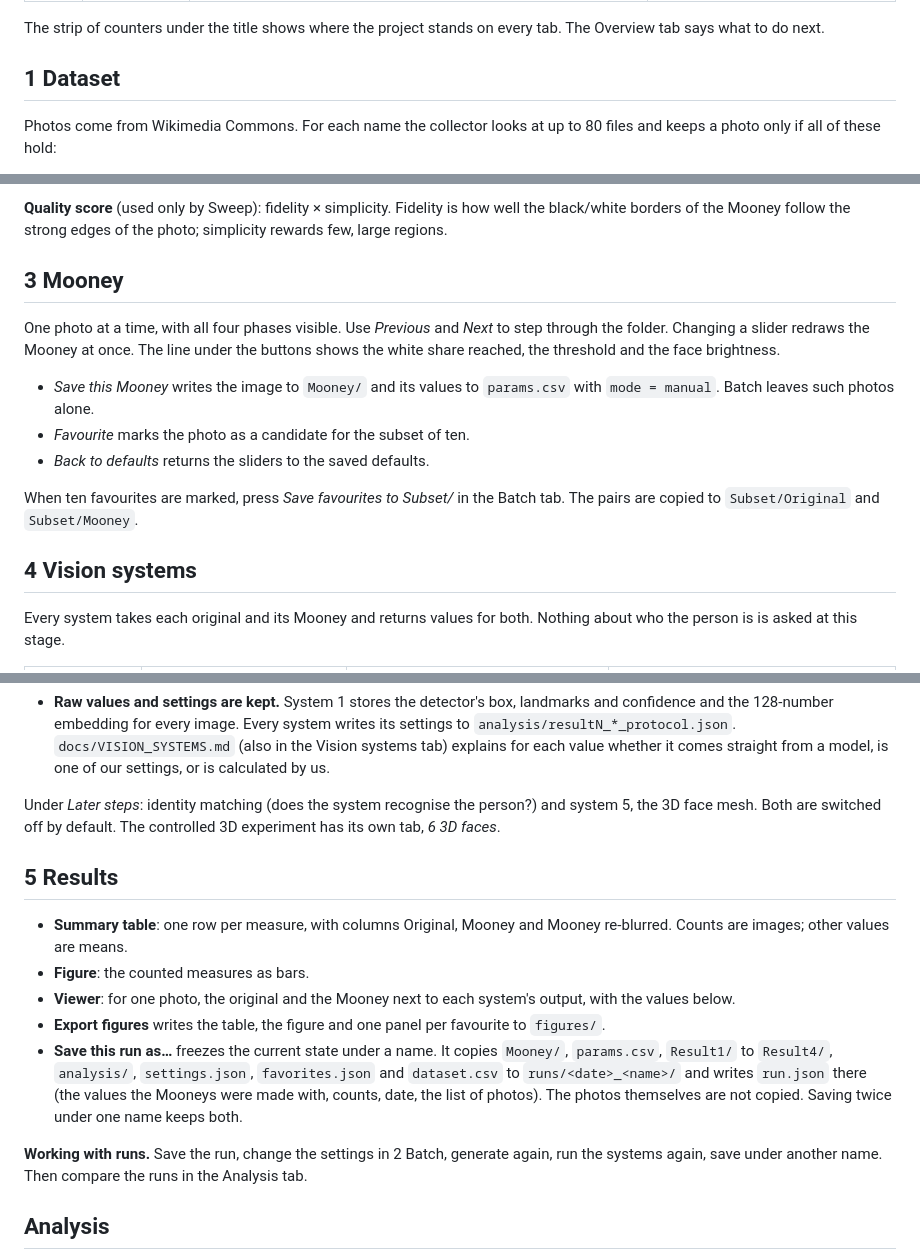
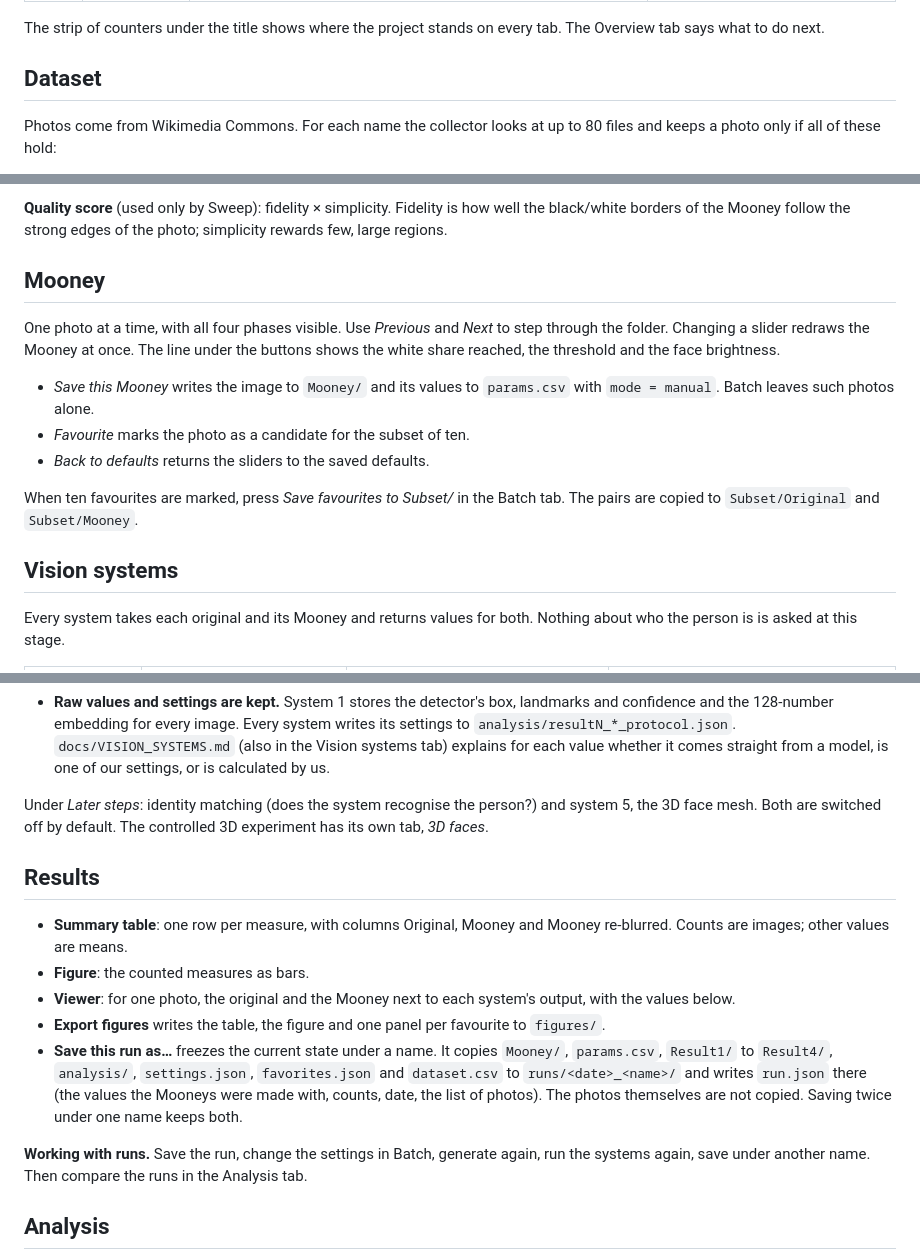
Before and after one commit to hamidov-002/mooney-studio, a Markdown page: docs/MANUAL.md, 3 parts joined by grey strips. Drawn GitHub-style.

```diff
--- a/docs/MANUAL.md
+++ b/docs/MANUAL.md
@@ -34,7 +34,7 @@ folder has its own project.
 The strip of counters under the title shows where the project stands on every tab. The Overview tab says
 what to do next.
 
-## 1 Dataset
+## Dataset
 
 Photos come from Wikimedia Commons. For each name the collector looks at up to 80 files and keeps a photo
 only if all of these hold:
@@ -103,7 +103,7 @@ face brightness, and `mode` (`batch` or `manual`).
 **Quality score** (used only by Sweep): fidelity × simplicity. Fidelity is how well the black/white borders
 of the Mooney follow the strong edges of the photo; simplicity rewards few, large regions.
 
-## 3 Mooney
+## Mooney
 
 One photo at a time, with all four phases visible. Use *Previous* and *Next* to step through the folder.
 Changing a slider redraws the Mooney at once. The line under the buttons shows the white share reached, the
@@ -117,7 +117,7 @@ threshold and the face brightness.
 When ten favourites are marked, press *Save favourites to Subset/* in the Batch tab. The pairs are copied to
 `Subset/Original` and `Subset/Mooney`.
 
-## 4 Vision systems
+## Vision systems
 
 Every system takes each original and its Mooney and returns values for both. Nothing about who the person
 is is asked at this stage.
@@ -144,9 +144,9 @@ Notes:
   value whether it comes straight from a model, is one of our settings, or is calculated by us.
 
 Under *Later steps*: identity matching (does the system recognise the person?) and system 5, the 3D face
-mesh. Both are switched off by default. The controlled 3D experiment has its own tab, *6 3D faces*.
+mesh. Both are switched off by default. The controlled 3D experiment has its own tab, *3D faces*.
 
-## 5 Results
+## Results
 
 - **Summary table**: one row per measure, with columns Original, Mooney and Mooney re-blurred. Counts are
   images; other values are means.
@@ -158,7 +158,7 @@ mesh. Both are switched off by default. The controlled 3D experiment has its own
   `runs/<date>_<name>/` and writes `run.json` there (the values the Mooneys were made with, counts, date, the
   list of photos). The photos themselves are not copied. Saving twice under one name keeps both.
 
-**Working with runs.** Save the run, change the settings in 2 Batch, generate again, run the systems again,
+**Working with runs.** Save the run, change the settings in Batch, generate again, run the systems again,
 save under another name. Then compare the runs in the Analysis tab.
 
 ## Analysis
```
Also changed, not shown: other parts of docs/MANUAL.md (+5 -5 lines), README.md (+7 -7 lines), docs/VISION_SYSTEMS.md (+1 -1 lines), docs/screenshot_overview.png, docs/screenshot_systems.png, 1 other file.
